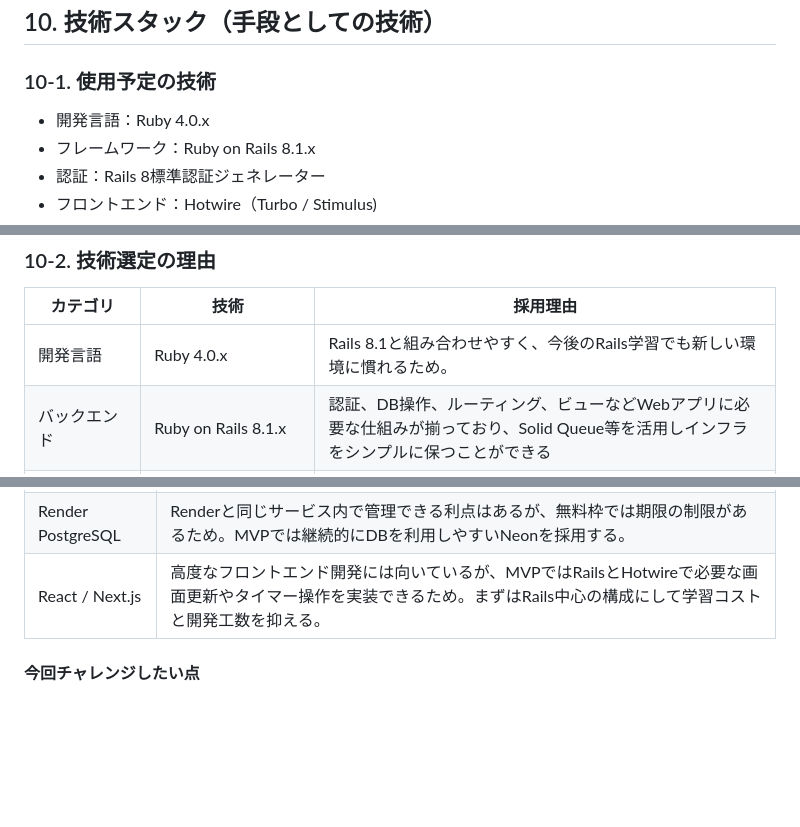
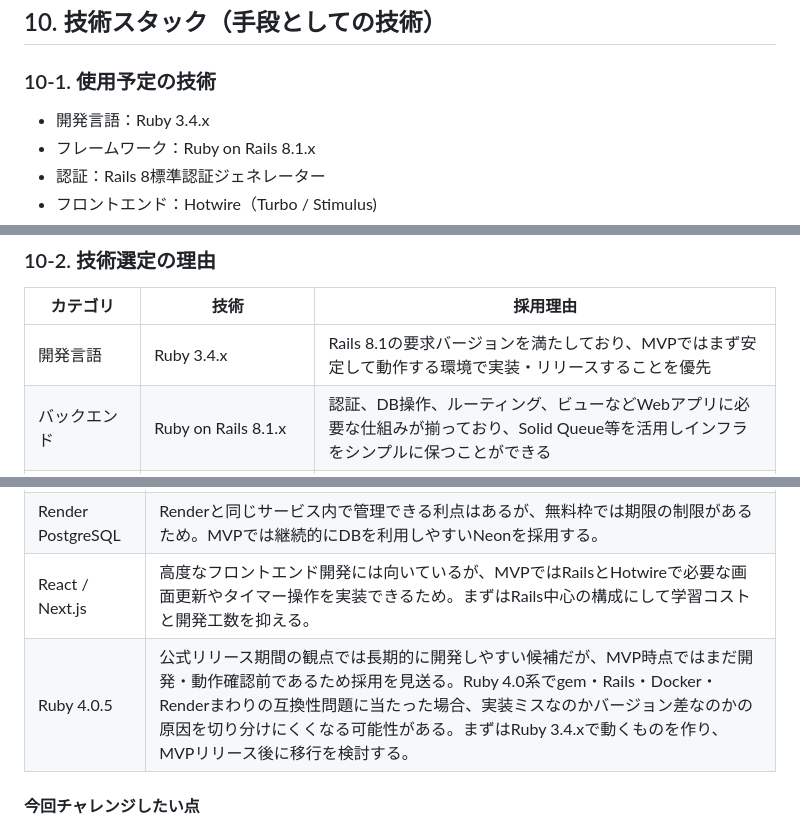
Before and after one commit to 3106ksk/learning-quest, a Markdown page: README.md, 3 parts joined by grey strips. Drawn GitHub-style; blank space fills up the shorter version.

Commit message:
docs: #12 Rubyバージョン選定理由を更新
変更点
- 技術スタックをRuby 3.4.xに変更
- MVPでは安定して動作する環境を優先する理由を追記
- Ruby 4.0.5を採用しない判断理由と今後の移行方針を追加

```diff
--- a/README.md
+++ b/README.md
@@ -539,7 +539,7 @@ MVPでは、短時間タイマー、ポイント、Rank、ご褒美達成の演
 
 ### 10-1. 使用予定の技術
 
-- 開発言語：Ruby 4.0.x
+- 開発言語：Ruby 3.4.x
 - フレームワーク：Ruby on Rails 8.1.x
 - 認証：Rails 8標準認証ジェネレーター
 - フロントエンド：Hotwire（Turbo / Stimulus)
@@ -558,7 +558,7 @@ MVPでは、短時間タイマー、ポイント、Rank、ご褒美達成の演
 
 | カテゴリ    | 技術                        | 採用理由                                                                       |
 | ------- | ------------------------- | -------------------------------------------------------------------------- |
-| 開発言語    | Ruby 4.0.x                | Rails 8.1と組み合わせやすく、今後のRails学習でも新しい環境に慣れるため。                                |
+| 開発言語    | Ruby 3.4.x                | Rails 8.1の要求バージョンを満たしており、MVPではまず安定して動作する環境で実装・リリースすることを優先|
 | バックエンド  | Ruby on Rails 8.1.x       | 認証、DB操作、ルーティング、ビューなどWebアプリに必要な仕組みが揃っており、Solid Queue等を活用しインフラをシンプルに保つことができる |
 | 認証      | Rails 8標準認証ジェネレーター        | MVPでは基本的なログイン機能で十分であり、Deviseよりも学習コストと実装範囲を抑えながらRails標準の認証実装を理解できるため。       |
 | フロントエンド | Hotwire（Turbo / Stimulus） | Stimulusでタイマーのカウントダウンを実装し、Turboで完了後の表示更新をシンプルに行えるため。                       |
@@ -576,6 +576,7 @@ MVPでは、短時間タイマー、ポイント、Rank、ご褒美達成の演
 | Devise            | 認証機能が豊富で実績もあるが、MVPでは基本的なログイン機能で十分なため。まずはRails 8標準認証ジェネレーターを使い、Rails標準の認証実装を理解することを優先する。        |
 | Render PostgreSQL | Renderと同じサービス内で管理できる利点はあるが、無料枠では期限の制限があるため。MVPでは継続的にDBを利用しやすいNeonを採用する。                        |
 | React / Next.js   | 高度なフロントエンド開発には向いているが、MVPではRailsとHotwireで必要な画面更新やタイマー操作を実装できるため。まずはRails中心の構成にして学習コストと開発工数を抑える。 |
+| Ruby 4.0.5        | 公式リリース期間の観点では長期的に開発しやすい候補だが、MVP時点ではまだ開発・動作確認前であるため採用を見送る。Ruby 4.0系でgem・Rails・Docker・Renderまわりの互換性問題に当たった場合、実装ミスなのかバージョン差なのかの原因を切り分けにくくなる可能性がある。まずはRuby 3.4.xで動くものを作り、MVPリリース後に移行を検討する。 |
 
 #### 今回チャレンジしたい点
 - タイマー、ポイント、Rank、達成型のご褒美受け取りなどのビジネスロジックを理解し、実装する
```
